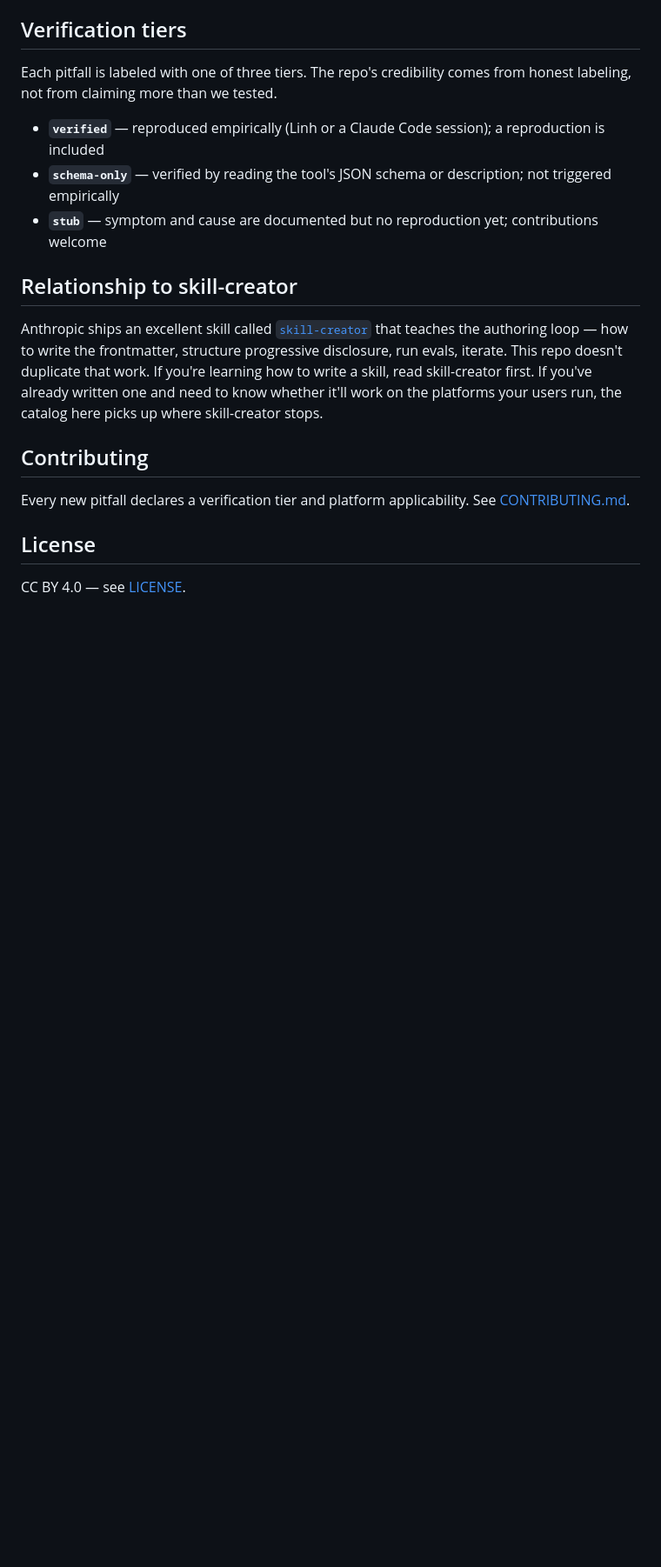
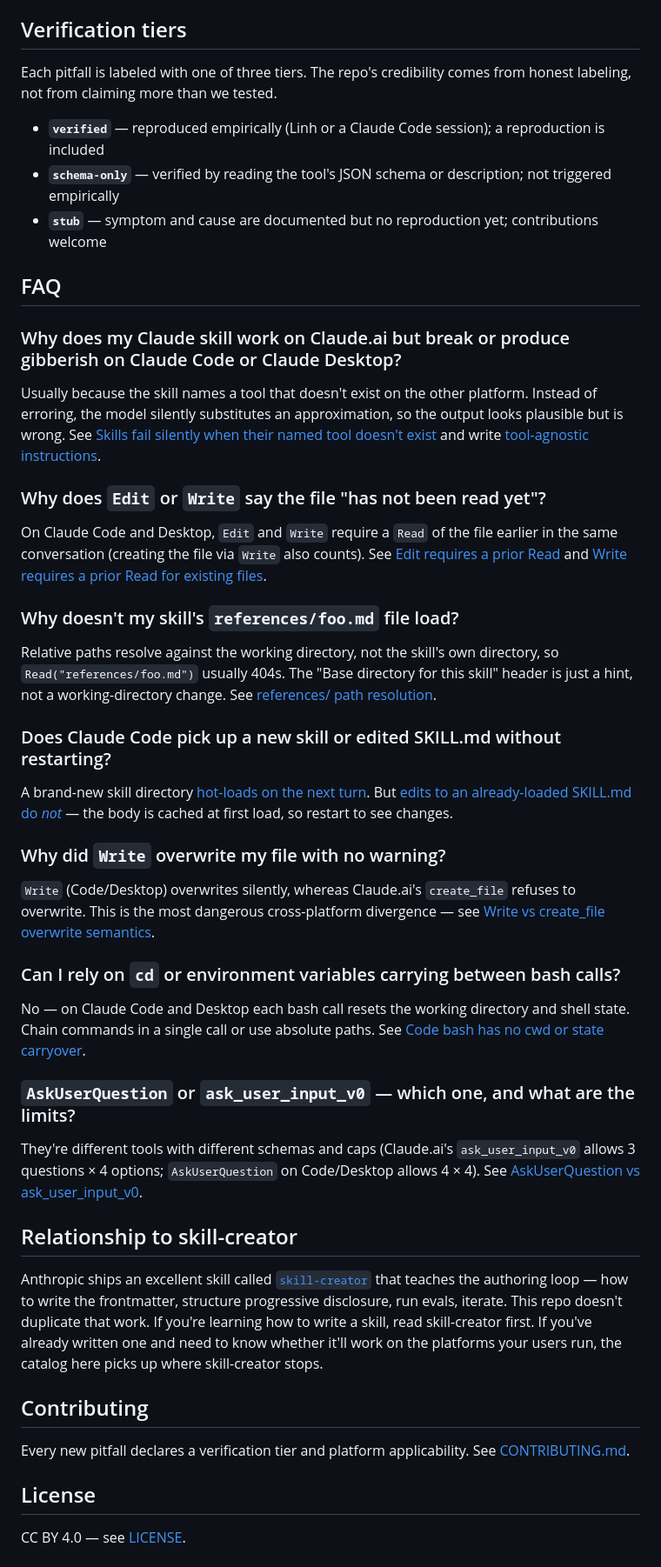
Before and after one commit to livlign/claude-skills-pitfalls, a Markdown page: README.md, the part around one of its changes. Shown at 87% size. Rendered like a GitHub page; blank space fills up the shorter version.

Commit message:
Improve README discoverability: tagline + FAQ; set homepage URL (#6)
Organic-traffic pass (no external posting):
- Added a keyword-rich tagline under the title using the terms people
  actually search (Claude skills, SKILL.md, Claude Code/.ai/Desktop).
- Added a question-shaped FAQ section answering the most common
  "why does my skill break" searches, each linking to the entry.
- Set the repo homepage URL to the live GitHub Pages site so the
  About sidebar links to the compatibility checker.

Co-authored-by: Claude Opus 4.8 (1M context) <noreply@anthropic.com>

```diff
--- a/README.md
+++ b/README.md
@@ -86,6 +88,36 @@ Each pitfall is labeled with one of three tiers. The repo's credibility comes fr
 - **`schema-only`** — verified by reading the tool's JSON schema or description; not triggered empirically
 - **`stub`** — symptom and cause are documented but no reproduction yet; contributions welcome
 
+## FAQ
+
+### Why does my Claude skill work on Claude.ai but break or produce gibberish on Claude Code or Claude Desktop?
+
+Usually because the skill names a tool that doesn't exist on the other platform. Instead of erroring, the model silently substitutes an approximation, so the output looks plausible but is wrong. See [Skills fail silently when their named tool doesn't exist](pitfalls/cross-platform/silent-fallback-when-tool-missing.md) and write [tool-agnostic instructions](pitfalls/skill-structure/tool-names-as-instructions-non-portable.md).
+
+### Why does `Edit` or `Write` say the file "has not been read yet"?
+
+On Claude Code and Desktop, `Edit` and `Write` require a `Read` of the file earlier in the same conversation (creating the file via `Write` also counts). See [Edit requires a prior Read](pitfalls/tool-behaviors/edit-requires-prior-read-same-conversation.md) and [Write requires a prior Read for existing files](pitfalls/tool-behaviors/write-requires-prior-read-for-existing-files.md).
+
+### Why doesn't my skill's `references/foo.md` file load?
+
+Relative paths resolve against the working directory, not the skill's own directory, so `Read("references/foo.md")` usually 404s. The "Base directory for this skill" header is just a hint, not a working-directory change. See [references/ path resolution](pitfalls/skill-structure/references-directory-path-resolution.md).
+
+### Does Claude Code pick up a new skill or edited SKILL.md without restarting?
+
+A brand-new skill directory [hot-loads on the next turn](pitfalls/skill-structure/code-skill-directory-hot-load-works.md). But [edits to an already-loaded SKILL.md do *not*](pitfalls/skill-structure/skill-md-edit-no-hot-reload.md) — the body is cached at first load, so restart to see changes.
+
+### Why did `Write` overwrite my file with no warning?
+
+`Write` (Code/Desktop) overwrites silently, whereas Claude.ai's `create_file` refuses to overwrite. This is the most dangerous cross-platform divergence — see [Write vs create_file overwrite semantics](pitfalls/cross-platform/write-vs-create-file-overwrite-semantics.md).
+
+### Can I rely on `cd` or environment variables carrying between bash calls?
+
+No — on Claude Code and Desktop each bash call resets the working directory and shell state. Chain commands in a single call or use absolute paths. See [Code bash has no cwd or state carryover](pitfalls/tool-behaviors/code-bash-no-cwd-or-state-carryover.md).
+
+### `AskUserQuestion` or `ask_user_input_v0` — which one, and what are the limits?
+
+They're different tools with different schemas and caps (Claude.ai's `ask_user_input_v0` allows 3 questions × 4 options; `AskUserQuestion` on Code/Desktop allows 4 × 4). See [AskUserQuestion vs ask_user_input_v0](pitfalls/cross-platform/askuserquestion-vs-ask-user-input-v0.md).
+
 ## Relationship to skill-creator
 
 Anthropic ships an excellent skill called [`skill-creator`](https://github.com/anthropics/skills) that teaches the authoring loop — how to write the frontmatter, structure progressive disclosure, run evals, iterate. This repo doesn't duplicate that work. If you're learning how to write a skill, read skill-creator first. If you've already written one and need to know whether it'll work on the platforms your users run, the catalog here picks up where skill-creator stops.
```
Also changed, not shown: other parts of README.md (+2 -0 lines), CHANGELOG.md (+1 -0 lines).
